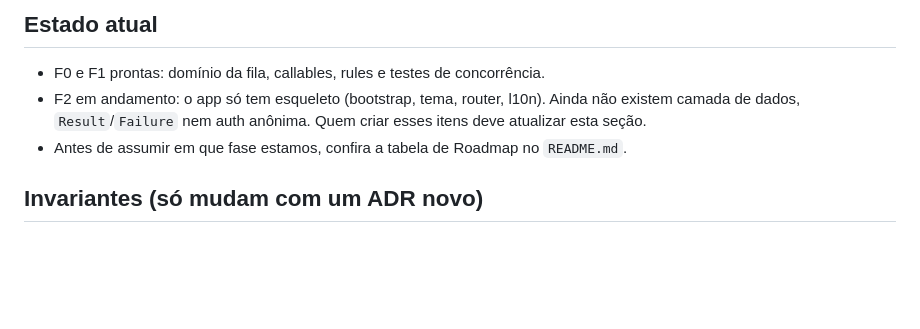
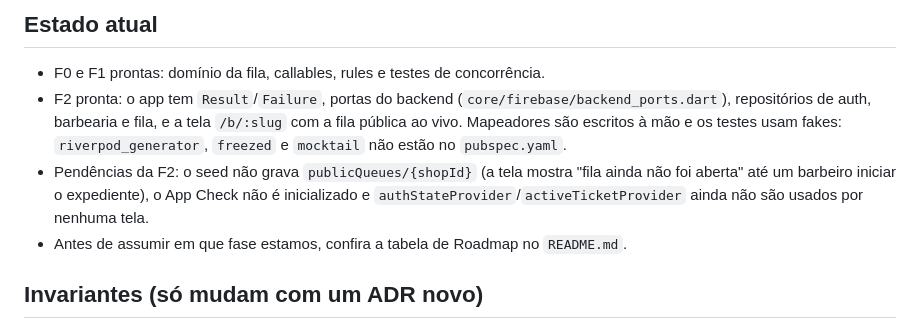
Before and after one commit to Rasochii/proximo, a Markdown page: CLAUDE.md, the part around the change. GitHub-like rendering; blank space fills up the shorter version.

Commit message:
docs: F2 concluída no roadmap e no estado atual
Co-Authored-By: Claude Opus 5.5 <noreply@anthropic.com>

```diff
--- a/CLAUDE.md
+++ b/CLAUDE.md
@@ -6,7 +6,8 @@ Plano completo em `docs/PLANO_DE_ACAO.md` · decisões em `docs/adr/` · regras
 ## Estado atual
 
 - F0 e F1 prontas: domínio da fila, callables, rules e testes de concorrência.
-- F2 em andamento: o app só tem esqueleto (bootstrap, tema, router, l10n). Ainda não existem camada de dados, `Result`/`Failure` nem auth anônima. Quem criar esses itens deve atualizar esta seção.
+- F2 pronta: o app tem `Result`/`Failure`, portas do backend (`core/firebase/backend_ports.dart`), repositórios de auth, barbearia e fila, e a tela `/b/:slug` com a fila pública ao vivo. Mapeadores são escritos à mão e os testes usam fakes: `riverpod_generator`, `freezed` e `mocktail` não estão no `pubspec.yaml`.
+- Pendências da F2: o seed não grava `publicQueues/{shopId}` (a tela mostra "fila ainda não foi aberta" até um barbeiro iniciar o expediente), o App Check não é inicializado e `authStateProvider`/`activeTicketProvider` ainda não são usados por nenhuma tela.
 - Antes de assumir em que fase estamos, confira a tabela de Roadmap no `README.md`.
 
 ## Invariantes (só mudam com um ADR novo)
```
Also changed, not shown: README.md (+1 -1 lines).
